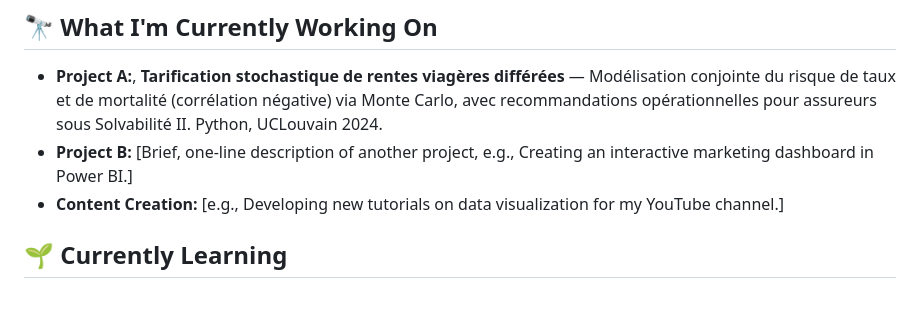
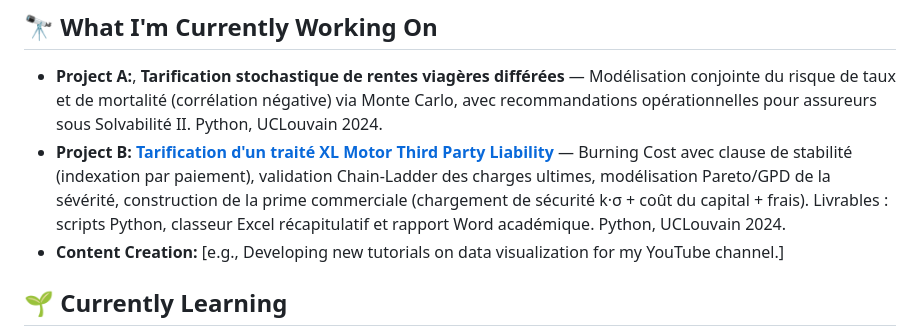
Before and after one commit to steve-gerald/steve-gerald, a Markdown page: README.md, the part around the change. Drawn GitHub-style; blank space fills up the shorter version.

```diff
--- a/README.md
+++ b/README.md
@@ -31,7 +31,7 @@ When I'm not working with data, I enjoy building personal analytics projects, ex
 ## 🔭 What I'm Currently Working On
 
 - **Project A:**,  **Tarification stochastique de rentes viagères différées** — Modélisation conjointe du risque de taux et de mortalité (corrélation négative) via Monte Carlo, avec recommandations opérationnelles pour assureurs sous Solvabilité II. Python, UCLouvain 2024.
-- **Project B:** [Brief, one-line description of another project, e.g., Creating an interactive marketing dashboard in Power BI.]
+- **Project B:**  **[Tarification d'un traité XL Motor Third Party Liability](https://github.com/steve-gerald/reassurance-xl-mtpl-pricing)** — Burning Cost avec clause de stabilité (indexation par paiement), validation Chain-Ladder des charges ultimes, modélisation Pareto/GPD de la sévérité, construction de la prime commerciale (chargement de sécurité k·σ + coût du capital + frais). Livrables : scripts Python, classeur Excel récapitulatif et rapport Word académique. Python, UCLouvain 2024.
 - **Content Creation:** [e.g., Developing new tutorials on data visualization for my YouTube channel.]
 
 ## 🌱 Currently Learning
```
